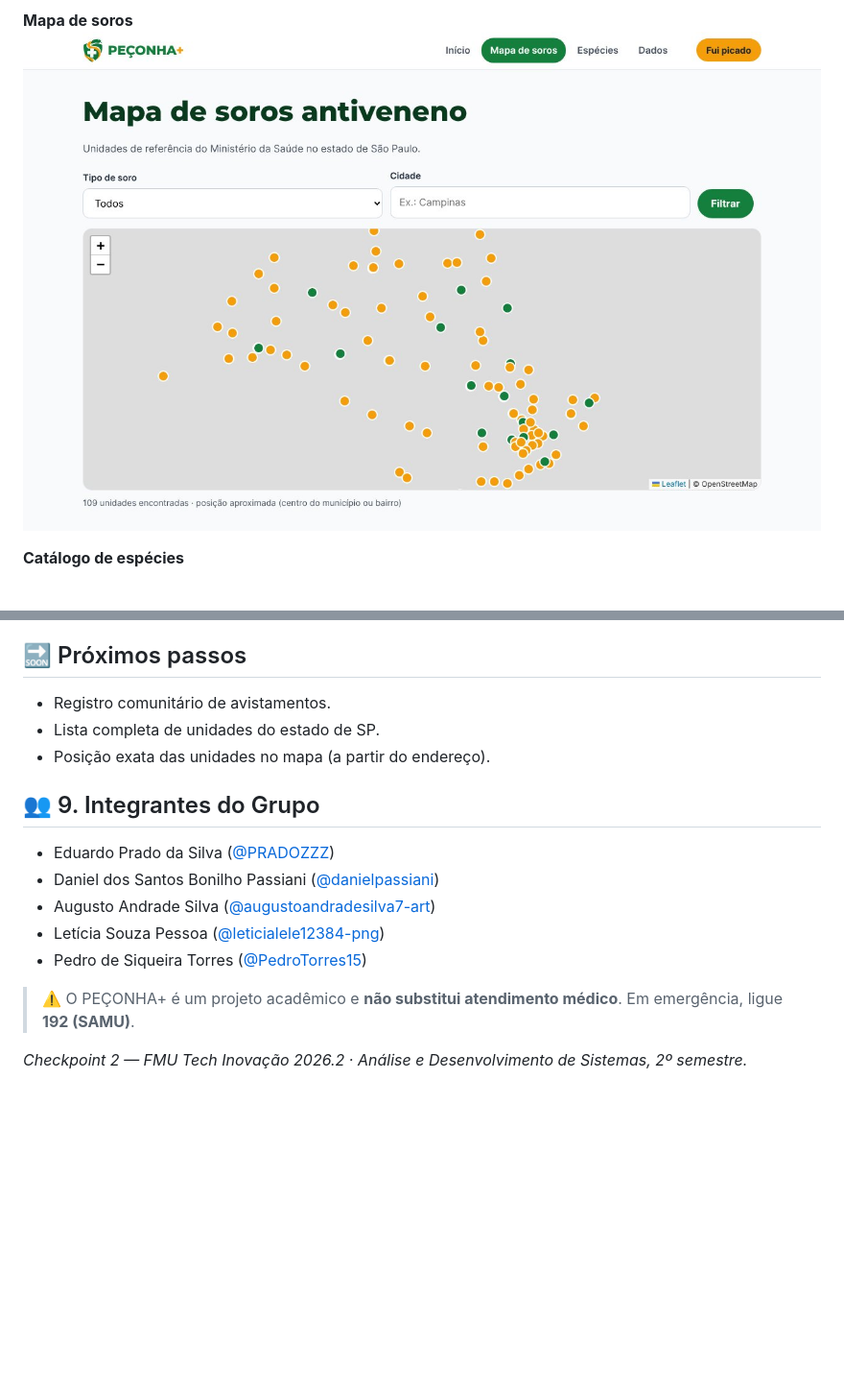
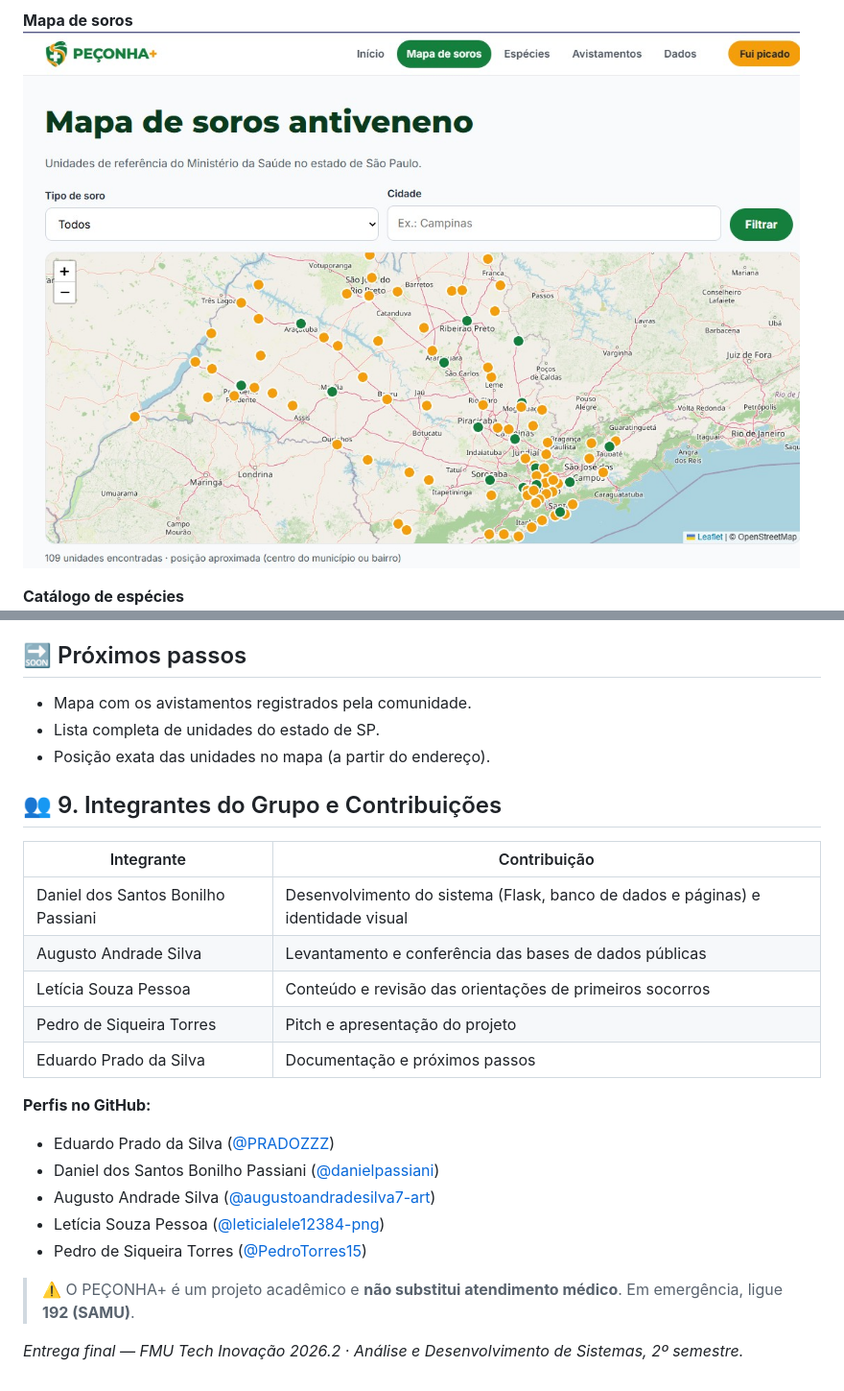
Before and after one commit to danielpassiani/peconha-fmu-tech, a Markdown page: README.md, 2 parts joined by grey strips. Shown at 96% size. GitHub-like rendering; pictures changed too: docs/prints/07-mapa.jpg; blank space fills up the shorter version.

```diff
--- a/README.md
+++ b/README.md
@@ -177,11 +186,21 @@ A distância entre a pessoa e cada unidade é calculada em Python com a **fórmu
 
 ## 🔜 Próximos passos
 
-* Registro comunitário de avistamentos.
+* Mapa com os avistamentos registrados pela comunidade.
 * Lista completa de unidades do estado de SP.
 * Posição exata das unidades no mapa (a partir do endereço).
 
-## 👥 9. Integrantes do Grupo
+## 👥 9. Integrantes do Grupo e Contribuições
+
+| Integrante | Contribuição |
+|---|---|
+| Daniel dos Santos Bonilho Passiani | Desenvolvimento do sistema (Flask, banco de dados e páginas) e identidade visual |
+| Augusto Andrade Silva | Levantamento e conferência das bases de dados públicas |
+| Letícia Souza Pessoa | Conteúdo e revisão das orientações de primeiros socorros |
+| Pedro de Siqueira Torres | Pitch e apresentação do projeto |
+| Eduardo Prado da Silva | Documentação e próximos passos |
+
+**Perfis no GitHub:**
 
 * Eduardo Prado da Silva ([@PRADOZZZ](https://github.com/PRADOZZZ))
 * Daniel dos Santos Bonilho Passiani ([@danielpassiani](https://github.com/danielpassiani))
@@ -191,4 +210,4 @@ A distância entre a pessoa e cada unidade é calculada em Python com a **fórmu
 
 > ⚠️ O PEÇONHA+ é um projeto acadêmico e **não substitui atendimento médico**. Em emergência, ligue **192 (SAMU)**.
 
-*Checkpoint 2 — FMU Tech Inovação 2026.2 · Análise e Desenvolvimento de Sistemas, 2º semestre.*
+*Entrega final — FMU Tech Inovação 2026.2 · Análise e Desenvolvimento de Sistemas, 2º semestre.*
```
Also changed, not shown: other parts of README.md (+12 -3 lines), docs/prints/04-atendimento.jpg, docs/prints/10-avistamentos.jpg (added).
